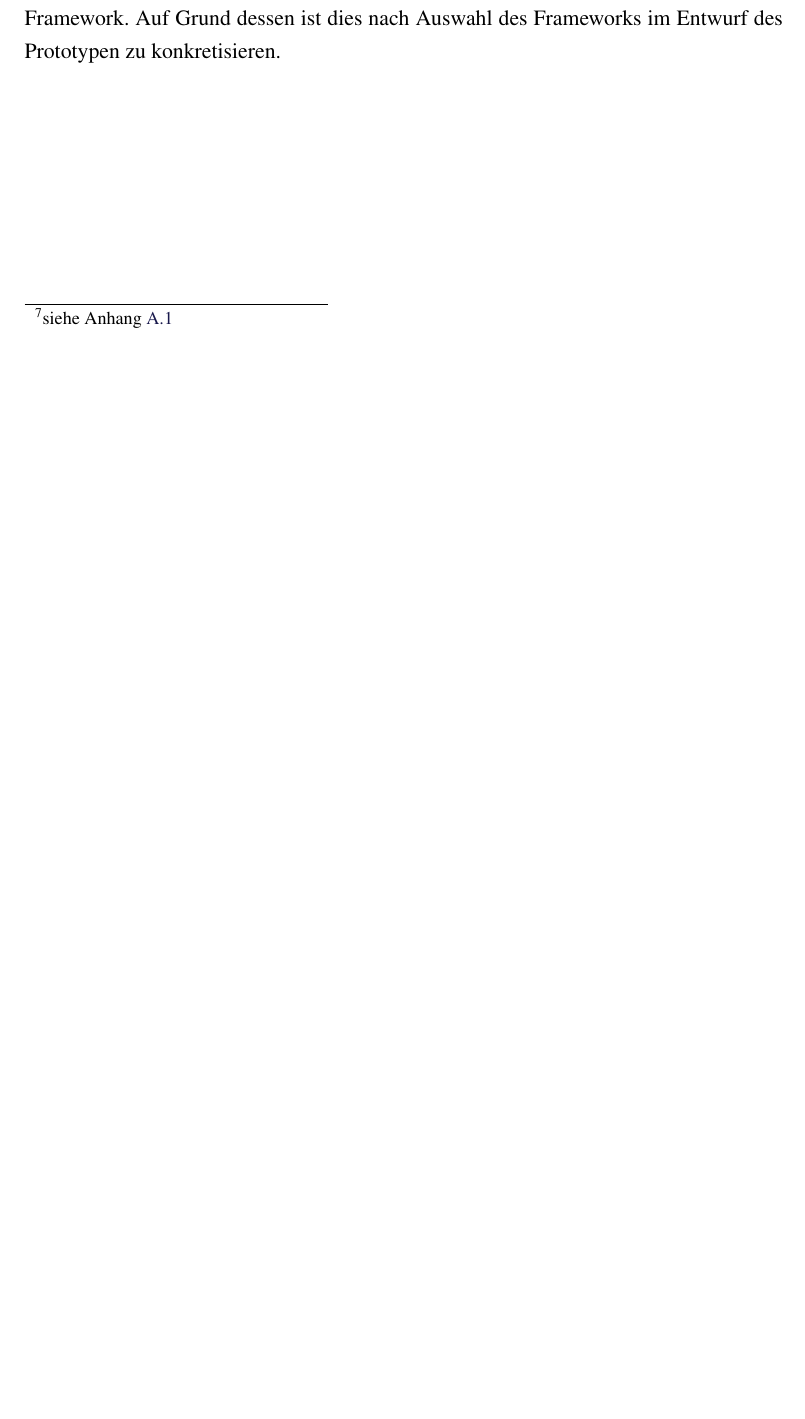
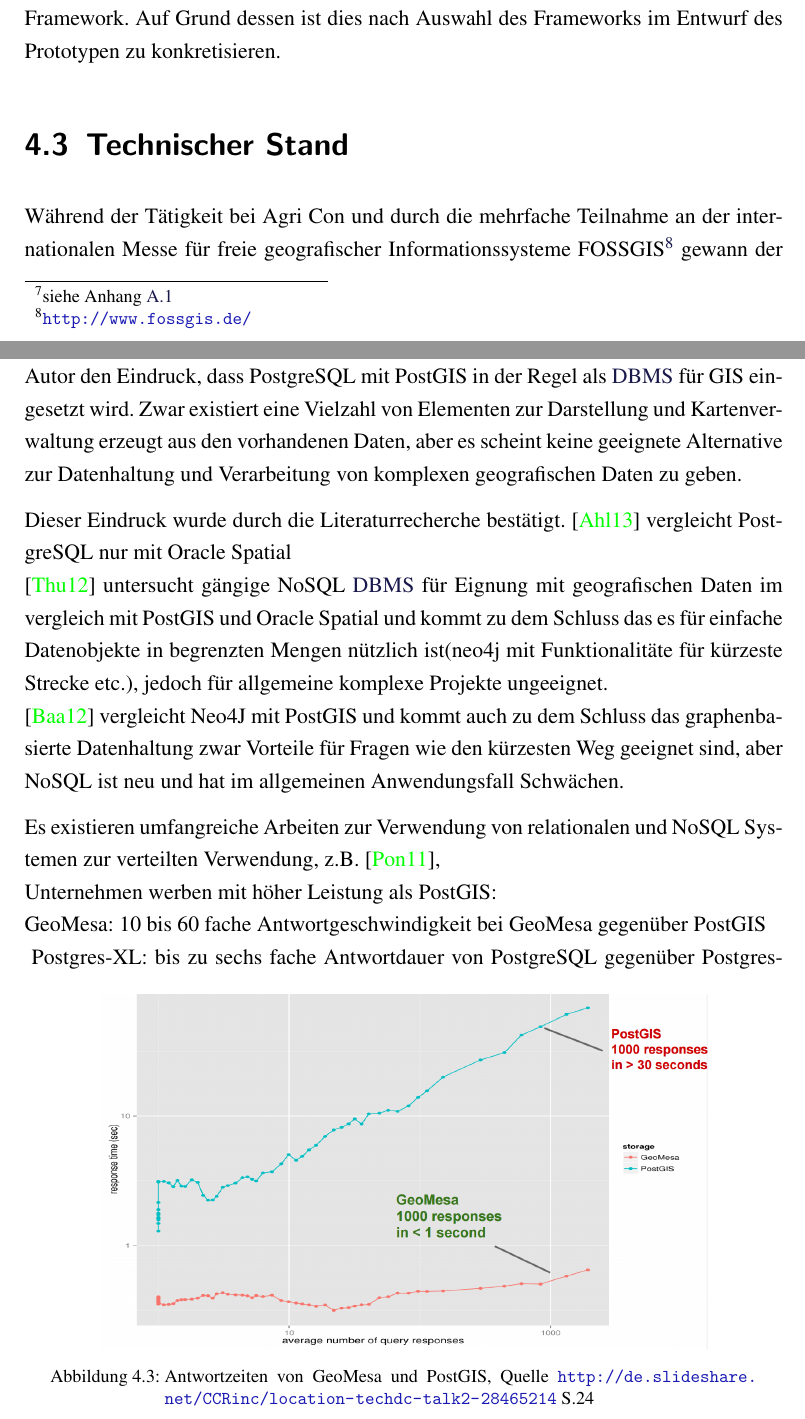
Before and after one commit to TBoonX/masterthesis, a LaTeX thesis (Thesis.tex, which reads Inhalt/Kapitel/Ausgangsszenario.tex): part of page 50 of 91 before the commit and two parts of pages 49 and 50 of 92 after it, the two joined at a grey line, cut so that both start at the same text, the shorter picture padded with empty space. The pictures show the PDF file Thesis.pdf that the author committed with the source.

```diff
--- a/Inhalt/Kapitel/Ausgangsszenario.tex
+++ b/Inhalt/Kapitel/Ausgangsszenario.tex
@@ -298,3 +298,28 @@
 %- Grundschema der DB beschreieben (geografische agratechnische Daten und Daten des Unternehmens, der Organisation)
 %- Funktionsumfang hinsichtlich berechnung aufzeigen: was macht postgresql und was R
 %-
+
+
+\section{Technischer Stand} %In Einleitung schieben?
+%Diskussion der Literatur
+Während der Tätigkeit bei Agri~Con und durch die mehrfache Teilnahme an der internationalen Messe für freie geografischer Informationssysteme FOSSGIS\footnote{\url{http://www.fossgis.de/}} gewann der Autor den Eindruck, dass PostgreSQL mit PostGIS in der Regel als \Gls{dbms} für GIS eingesetzt wird.
+Zwar existiert eine Vielzahl von Elementen zur Darstellung und Kartenverwaltung erzeugt aus den vorhandenen Daten, aber es scheint keine geeignete Alternative zur Datenhaltung und Verarbeitung von komplexen geografischen Daten zu geben.
+
+Dieser Eindruck wurde durch die Literaturrecherche bestätigt.
+\cite{ba:pgvsoracle} vergleicht PostgreSQL nur mit Oracle Spatial\\
+\cite{ba:nosqlfuergeodaten} untersucht gängige NoSQL \Gls{dbms} für Eignung mit geografischen Daten im vergleich mit PostGIS und Oracle Spatial und kommt zu dem Schluss das es für einfache Datenobjekte in begrenzten Mengen nützlich ist(neo4j mit Funktionalitäte für kürzeste Strecke etc.), jedoch für allgemeine komplexe Projekte ungeeignet.\\
+\cite{ma:neo4j} vergleicht Neo4J mit PostGIS und kommt auch zu dem Schluss das graphenbasierte Datenhaltung zwar Vorteile für Fragen wie den kürzesten Weg geeignet sind, aber NoSQL ist neu und hat im allgemeinen Anwendungsfall Schwächen.
+
+Es existieren umfangreiche Arbeiten zur Verwendung von relationalen und NoSQL Systemen zur verteilten Verwendung, z.B. \cite{ba:vertnosql}, \\
+Unternehmen werben mit höher Leistung als PostGIS:\\
+GeoMesa: 10 bis 60 fache Antwortgeschwindigkeit bei GeoMesa gegenüber PostGIS\\
+\begin{figure}[h!]
+\centering
+\includegraphics[width=.8\textwidth]{Abbildungen/geomesa_versus_postgis.png}
+\caption[Antwortzeiten von GeoMesa und PostGIS]{Antwortzeiten von GeoMesa und PostGIS, Quelle \url{http://de.slideshare.net/CCRinc/location-techdc-talk2-28465214} S.24}
+\label{fig:geomesaversuspostgis}
+\end{figure}
+Postgres-XL: bis zu sechs fache Antwortdauer von PostgreSQL gegenüber Postgres-XL in einem TPC-H Benchmark\\
+\begin{figure}[h!]
+\centering
+\includegraphics[width=.8\textwidth]{Abbildungen/postgresxl_versus_postgis.png}
```
Also changed, not shown: Deckblatt/Deckblatt5.tex (+1 -0 lines), Header/Header.tex (+3 -0 lines), Header/Metadaten.tex (+2 -2 lines), Inhalt/Kapitel/Einleitung.tex (+6 -5 lines), Inhalt/Kapitel/Fazit.tex (+1 -1 lines), Inhalt/Kapitel/Gegenueberstellung.tex (+1 -0 lines), Inhalt/Kapitel/System1.tex (+3 -1 lines), Inhalt/Kapitel/methodischesVorgehen.tex (+2 -2 lines), Inhalt/Referat.tex (+1 -1 lines), Literatur/Literatur.bib (+9 -0 lines), Thesis.tex (+8 -0 lines), Abbildungen/geomesa_versus_postgis.png (added), Abbildungen/postgresxl_versus_postgis.png (added), Thesis.pdf, 1 more files.
